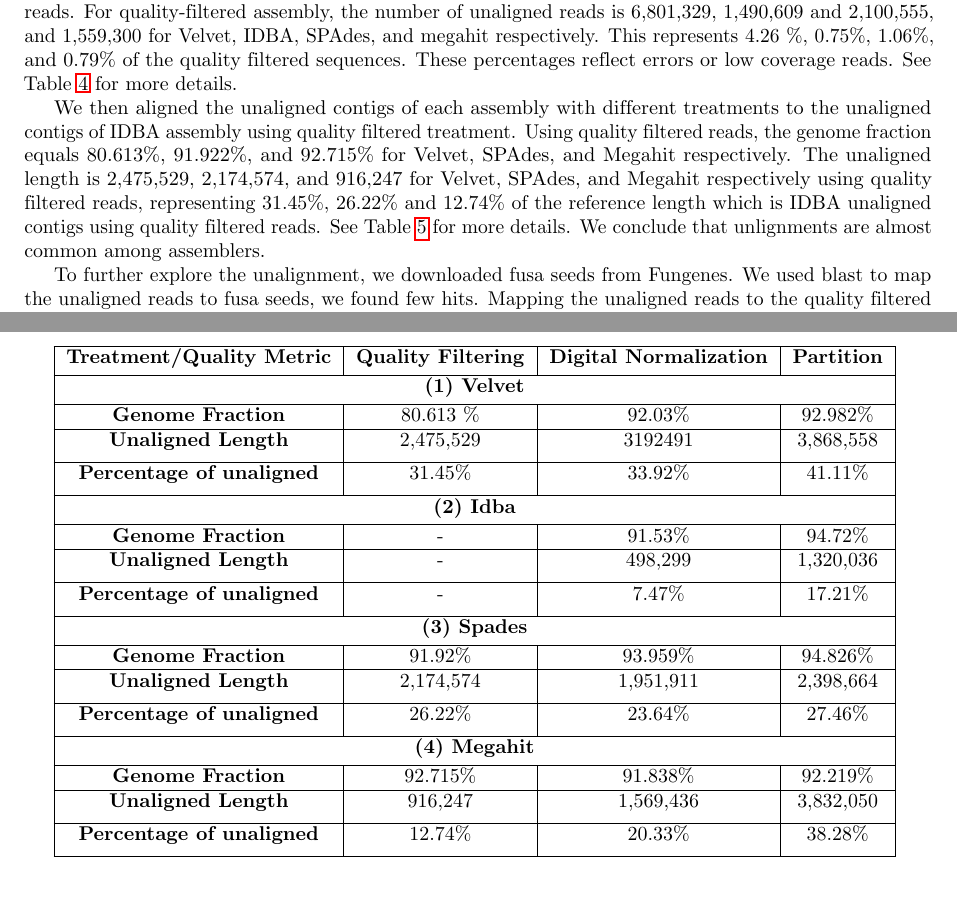
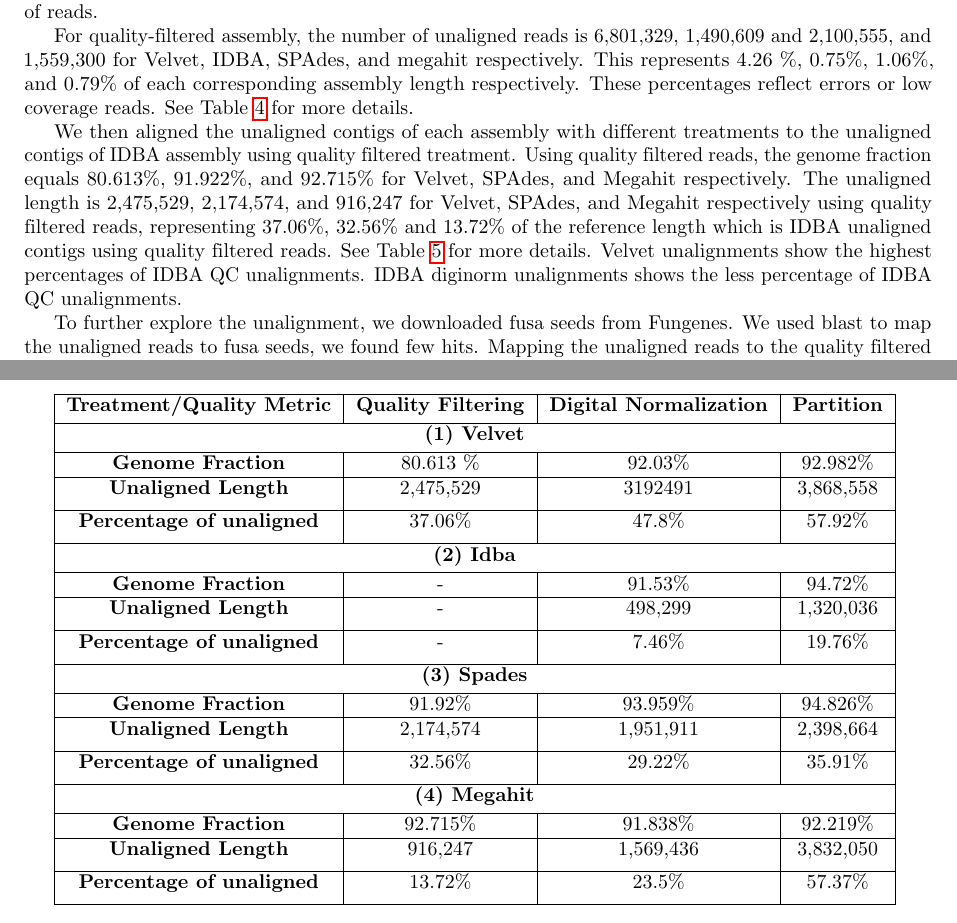
Before and after one commit to dib-lab/2016-metagenome-assembly-eval, a LaTeX document (2014-metag.tex): two parts of pages 6 and 13 of 15, joined at a grey line, cut so that both start at the same text, the shorter picture padded with empty space. Compiled offline with pdfLaTeX.

Commit message:
more editing to the manuscript

```diff
--- a/2014-metag.tex
+++ b/2014-metag.tex
@@ -354,11 +354,12 @@
 
 \subsection*{Metagenome assemblies account for the majority of reads}
 To further evaluate assemblies, we mapped the quality filtered reads to each assembly using bwa \cite{bwa-mem}.  Then we extracted the unaligned sequences. Table \ref{table:reads-mapping} shows the number and percentages of unaligned sequences from mapping quality filtered reads to each assembly. For all treatments assemblies, the full set of trimmed reads were used for mapping. Default parameters were used, and both paired ends and singletons were mapped.  Samtools  \cite{samtools} was used for format conversion from SAM to BAM format, and also to calculate the percentage of mapped reads.  We conclude that assemblies account for the majority of reads.
-For quality-filtered assembly, the number of unaligned reads is 6,801,329, 1,490,609 and 2,100,555, and 1,559,300 for Velvet, IDBA, SPAdes, and megahit respectively. This represents 4.26 \%, 0.75\%, 1.06\%, and 0.79\% of the quality filtered sequences. These percentages reflect errors or low coverage reads. See Table \ref{table:reads-mapping}  for more details.
+
+
+For quality-filtered assembly, the number of unaligned reads is 6,801,329, 1,490,609 and 2,100,555, and 1,559,300 for Velvet, IDBA, SPAdes, and megahit respectively. This represents 4.26 \%, 0.75\%, 1.06\%, and 0.79\% of  each corresponding assembly length respectively. These percentages reflect errors or low coverage reads. See Table \ref{table:reads-mapping} for more details.
 
 We then aligned the unaligned contigs of each assembly with different treatments to the unaligned contigs of IDBA assembly using quality filtered treatment.
-Using quality filtered reads, the genome fraction equals 80.613\%, 91.922\%, and 92.715\% for Velvet, SPAdes, and Megahit respectively.  The unaligned length is 2,475,529, 2,174,574, and  916,247  for Velvet, SPAdes, and Megahit respectively using quality filtered reads, representing 31.45\%, 26.22\% and 12.74\% of the reference length which is IDBA unaligned contigs using quality filtered reads. See Table \ref{table:unaligned-mapping} for more details. We conclude that unlignments are almost common among assemblers.
-
+Using quality filtered reads, the genome fraction equals 80.613\%, 91.922\%, and 92.715\% for Velvet, SPAdes, and Megahit respectively.  The unaligned length is 2,475,529, 2,174,574, and  916,247  for Velvet, SPAdes, and Megahit respectively using quality filtered reads, representing 37.06\%, 32.56\% and 13.72\% of the reference length which is IDBA unaligned contigs using quality filtered reads. See Table \ref{table:unaligned-mapping} for more details.  Velvet unalignments show the highest percentages of IDBA QC unalignments. IDBA diginorm unalignments shows the less percentage of IDBA QC unalignments.
 
 To further explore the unalignment, we downloaded fusa seeds from Fungenes. We used blast to map the unaligned reads to fusa seeds, we found few hits. Mapping the unaligned reads to the quality filtered reads, we found some hits  [how to summarize] with e-value $\leq 1e-6$. Mapping the unaligned reads to the reference genomes, we found  some hits [how to summarize?] . This means that the reference genome contains these reads and they are missed by the assemblers.
 
@@ -767,15 +768,17 @@
 \hline
 \textbf{Unaligned Length}&2,475,529& 3192491&3,868,558 \\ [1ex]
 \hline
-\textbf{Percentage of unaligned}&31.45\%&33.92\%&41.11\%\\ [1ex]
+\textbf{Percentage of unaligned}&37.06\%&47.8\%&57.92\%\\ [1ex]
 \hline
 \multicolumn{4}{|c|}{ \textbf{(2) Idba}}    \\ [0.5ex] % inserts table %heading
 \hline
 \textbf{Genome Fraction}&-&91.53\%&94.72\%\\
+
+
 \hline
 \textbf{Unaligned Length}&-&498,299&1,320,036\\ [1ex]
 \hline
-\textbf{Percentage of unaligned}&-&7.47\%&17.21\% \\ [1ex]
+\textbf{Percentage of unaligned}&-&7.46\%&19.76\% \\ [1ex]
 \hline
 \multicolumn{4}{|c|}{ \textbf{(3) Spades} }   \\ [0.5ex] % inserts table %heading
 \hline
@@ -783,7 +786,7 @@
 \hline
 \textbf{Unaligned Length}&2,174,574&1,951,911&2,398,664\\ [1ex]
 \hline
-\textbf{Percentage of unaligned}&26.22\%&23.64\%&27.46\%\\ [1ex]
+\textbf{Percentage of unaligned}&32.56\%&29.22\%&35.91\%\\ [1ex]
 \hline
 \multicolumn{4}{|c|}{ \textbf{(4) Megahit} }    \\ [0.5ex] % inserts table %heading
 \hline
@@ -791,7 +794,7 @@
 \hline
 \textbf{Unaligned Length}&916,247&1,569,436&3,832,050 \\ [1ex]
 \hline
-\textbf{Percentage of unaligned}&12.74\%&20.33\%&38.28\%\\ [1ex]
+\textbf{Percentage of unaligned}&13.72\%&23.5\%&57.37\%\\ [1ex]
 \hline
 \end{tabular}
 \label{table:unaligned-mapping}
```
Also changed, not shown: 2014-metag.pdf, 2 other files.
